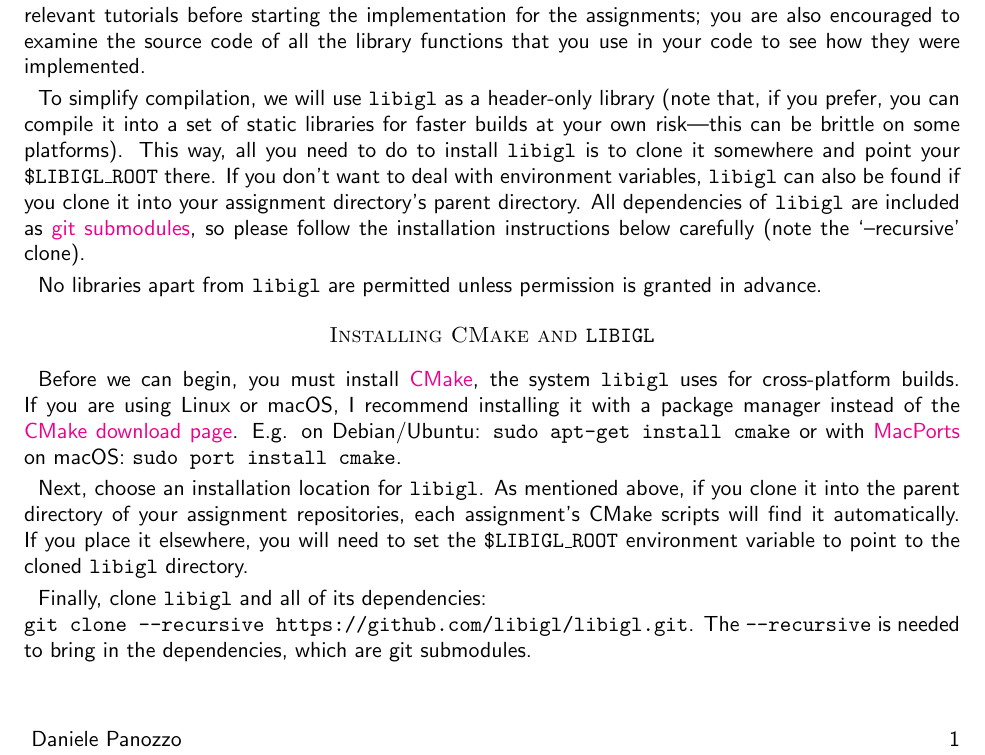
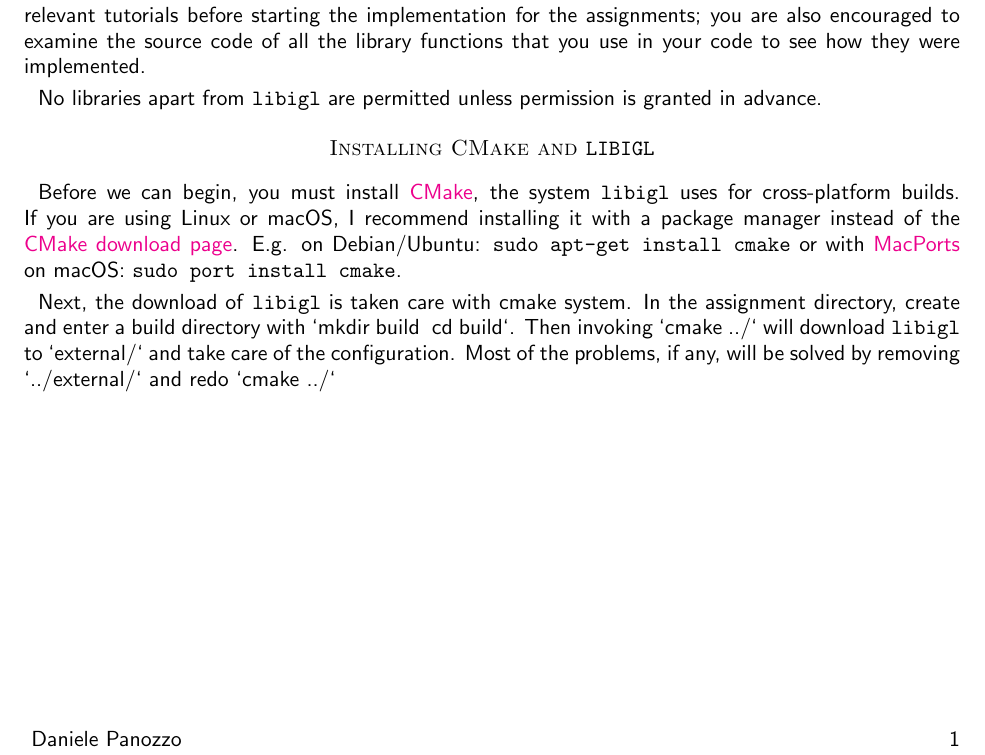
Before and after one commit to danielepanozzo/gp-old, a LaTeX problem sheet (AssignmentsTex/0-Guidelines/0-Guidelines.tex): part of the page, cut so that both start at the same text. Compiled offline with pdfLaTeX.

Commit message:
Update 0-Guidelines.tex

```diff
--- a/AssignmentsTex/0-Guidelines/0-Guidelines.tex
+++ b/AssignmentsTex/0-Guidelines/0-Guidelines.tex
@@ -60,18 +60,6 @@ assignments; you are also encouraged to examine the source code of all
 the library functions that you use in your code to see how they were
 implemented.
 
-To simplify compilation, we will use \texttt{libigl} as a header-only library
-(note that, if you prefer, you can compile it into a set of static libraries for
-faster builds at your own risk---this can be brittle on some platforms). This
-way, all you need to do to install \texttt{libigl} is to clone it somewhere and
-point your \texttt{\$LIBIGL\_ROOT} there. If you don't want to deal with
-environment variables, \texttt{libigl} can also be found if you clone it into
-your assignment directory's parent directory. All dependencies of
-\texttt{libigl} are included as
-\href{https://git-scm.com/book/en/v2/Git-Tools-Submodules}{git submodules}, so
-please follow the installation instructions below carefully (note the
-`--recursive' clone).
-
 No libraries apart from \texttt{libigl} are permitted unless permission is
 granted in advance.
 
@@ -83,15 +71,9 @@ macOS, I recommend installing it with a package manager instead of the
 E.g. on Debian/Ubuntu: \texttt{sudo apt-get install cmake} or with
 \href{http://macports.org}{MacPorts} on macOS: \texttt{sudo port install cmake}.
 
-Next, choose an installation location for \texttt{libigl}. As mentioned above,
-if you clone it into the parent directory of your assignment repositories, each
-assignment's CMake scripts will find it automatically. If you place it
-elsewhere, you will need to set the \texttt{\$LIBIGL\_ROOT} environment variable
-to point to the cloned \texttt{libigl} directory.
-
-Finally, clone \texttt{libigl} and all of its dependencies:\\
-\texttt{git clone --recursive https://github.com/libigl/libigl.git}.
-The \texttt{--recursive} is needed to bring in the dependencies, which are git
-submodules.
+Next, the download of \texttt{libigl} is taken care with cmake system.
+In the assignment directory, create and enter a build directory with `mkdir build && cd build`.
+Then invoking `cmake ../` will download \texttt{libigl} to `external/` and take care of the configuration.
+Most of the problems, if any, will be solved by removing `../external/` and redo `cmake ../`
 
 \end{document}
```
